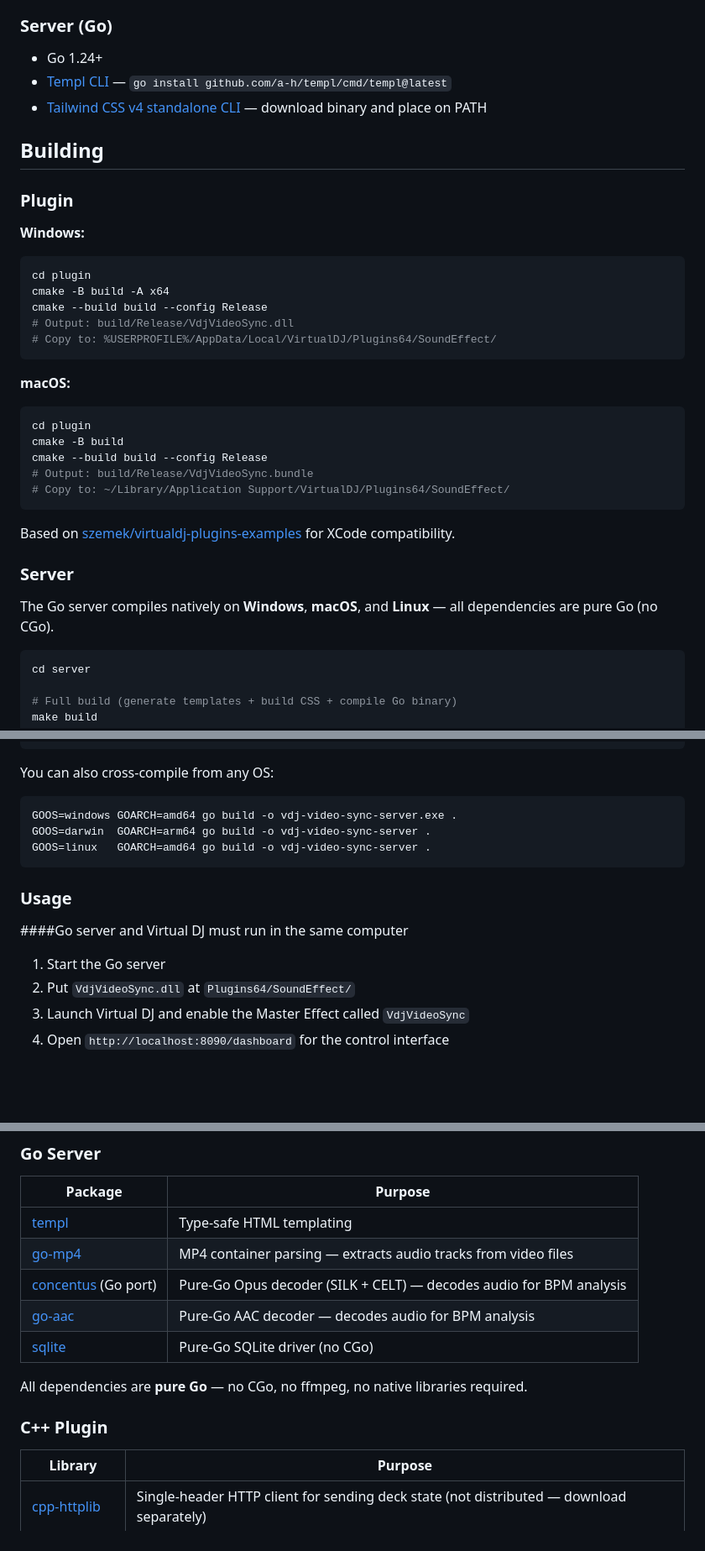
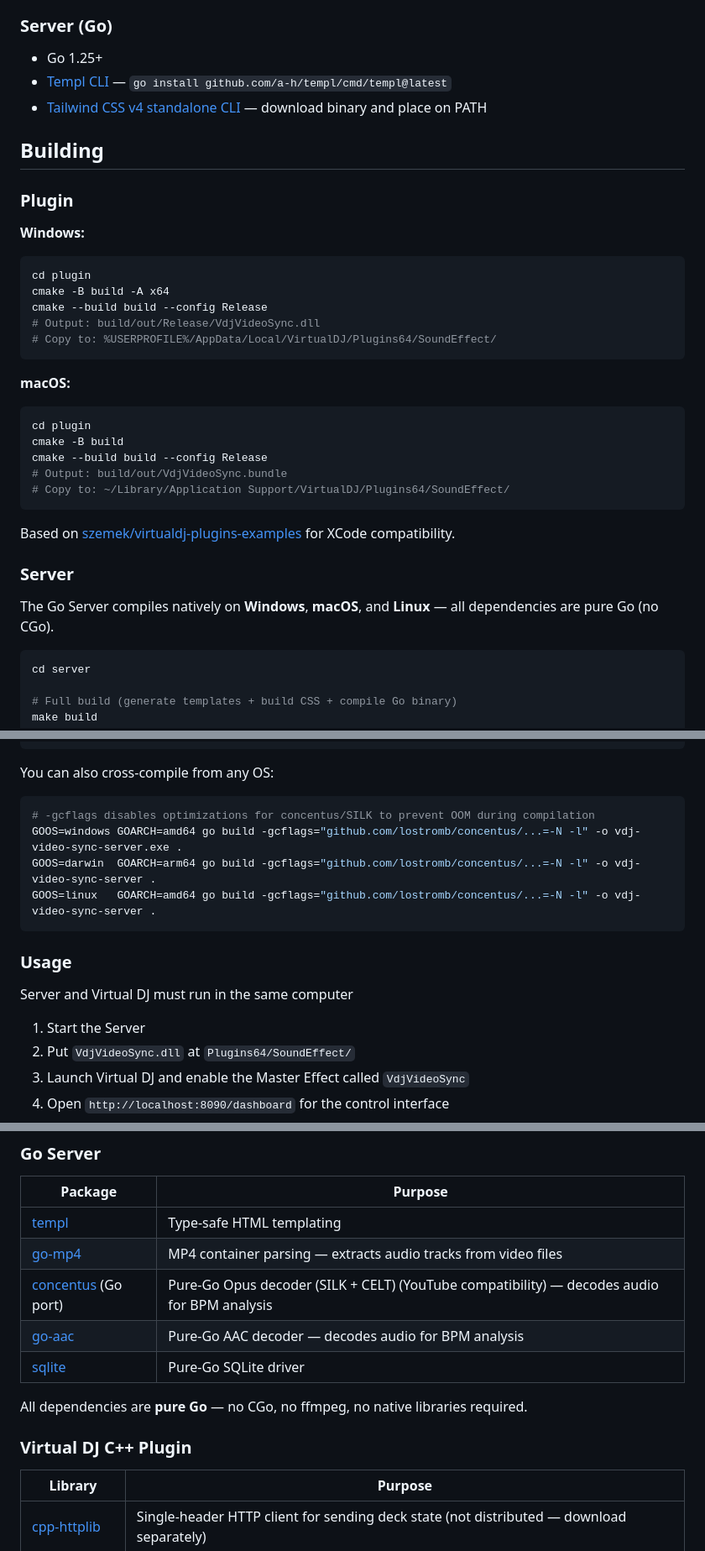
Before and after one commit to jota2rz/vdj-video-sync, a Markdown page: README.md, 3 parts joined by grey strips. Shown at 84% size. Drawn GitHub-style; blank space fills up the shorter version.

Commit message:
README: fix Go version (1.25+), plugin output paths, cross-compile gcflags

````diff
--- a/README.md
+++ b/README.md
@@ -156,7 +156,7 @@ VDJ Plugin (C++ DLL)  ──HTTP POST──▶  Go Server  ──SSE──▶  B
 > **Note:** cpp-httplib and the VirtualDJ SDK are **not distributed** with this project. cpp-httplib is MIT-licensed but too large to vendor in git; the VDJ SDK has no clear open-source license. Download both before building.
 
 ### Server (Go)
-- Go 1.24+
+- Go 1.25+
 - [Templ CLI](https://templ.guide/) — `go install github.com/a-h/templ/cmd/templ@latest`
 - [Tailwind CSS v4 standalone CLI](https://github.com/tailwindlabs/tailwindcss/releases) — download binary and place on PATH
 
@@ -169,7 +169,7 @@ VDJ Plugin (C++ DLL)  ──HTTP POST──▶  Go Server  ──SSE──▶  B
 cd plugin
 cmake -B build -A x64
 cmake --build build --config Release
-# Output: build/Release/VdjVideoSync.dll
+# Output: build/out/Release/VdjVideoSync.dll
 # Copy to: %USERPROFILE%/AppData/Local/VirtualDJ/Plugins64/SoundEffect/
 ```
 
@@ -178,7 +178,7 @@ cmake --build build --config Release
 cd plugin
 cmake -B build
 cmake --build build --config Release
-# Output: build/Release/VdjVideoSync.bundle
+# Output: build/out/VdjVideoSync.bundle
 # Copy to: ~/Library/Application Support/VirtualDJ/Plugins64/SoundEffect/
 ```
 
@@ -186,7 +186,7 @@ Based on [szemek/virtualdj-plugins-examples](https://github.com/szemek/virtualdj
 
 ### Server
 
-The Go server compiles natively on **Windows**, **macOS**, and **Linux** — all dependencies are pure Go (no CGo).
+The Go Server compiles natively on **Windows**, **macOS**, and **Linux** — all dependencies are pure Go (no CGo).
 
 ```bash
 cd server
@@ -218,15 +218,16 @@ go build -o vdj-video-sync-server.exe .  # Windows
 You can also cross-compile from any OS:
 
 ```bash
-GOOS=windows GOARCH=amd64 go build -o vdj-video-sync-server.exe .
-GOOS=darwin  GOARCH=arm64 go build -o vdj-video-sync-server .
-GOOS=linux   GOARCH=amd64 go build -o vdj-video-sync-server .
+# -gcflags disables optimizations for concentus/SILK to prevent OOM during compilation
+GOOS=windows GOARCH=amd64 go build -gcflags="github.com/lostromb/concentus/...=-N -l" -o vdj-video-sync-server.exe .
+GOOS=darwin  GOARCH=arm64 go build -gcflags="github.com/lostromb/concentus/...=-N -l" -o vdj-video-sync-server .
+GOOS=linux   GOARCH=amd64 go build -gcflags="github.com/lostromb/concentus/...=-N -l" -o vdj-video-sync-server .
 ```
 
 ### Usage
-####Go server and Virtual DJ must run in the same computer
+Server and Virtual DJ must run in the same computer
 
-1. Start the Go server
+1. Start the Server
 2. Put `VdjVideoSync.dll` at `Plugins64/SoundEffect/`
 3. Launch Virtual DJ and enable the Master Effect called `VdjVideoSync`
 4. Open `http://localhost:8090/dashboard` for the control interface
@@ -242,13 +243,13 @@ GOOS=linux   GOARCH=amd64 go build -o vdj-video-sync-server .
 |---------|---------|
 | [templ](https://github.com/a-h/templ) | Type-safe HTML templating |
 | [go-mp4](https://github.com/abema/go-mp4) | MP4 container parsing — extracts audio tracks from video files |
-| [concentus](https://github.com/lostromb/concentus) (Go port) | Pure-Go Opus decoder (SILK + CELT) — decodes audio for BPM analysis |
+| [concentus](https://github.com/lostromb/concentus) (Go port) | Pure-Go Opus decoder (SILK + CELT) (YouTube compatibility) — decodes audio for BPM analysis |
 | [go-aac](https://github.com/skrashevich/go-aac) | Pure-Go AAC decoder — decodes audio for BPM analysis |
-| [sqlite](https://pkg.go.dev/modernc.org/sqlite) | Pure-Go SQLite driver (no CGo) |
+| [sqlite](https://pkg.go.dev/modernc.org/sqlite) | Pure-Go SQLite driver |
 
 All dependencies are **pure Go** — no CGo, no ffmpeg, no native libraries required.
 
-### C++ Plugin
+### Virtual DJ C++ Plugin
 
 | Library | Purpose |
 |---------|---------|
````
